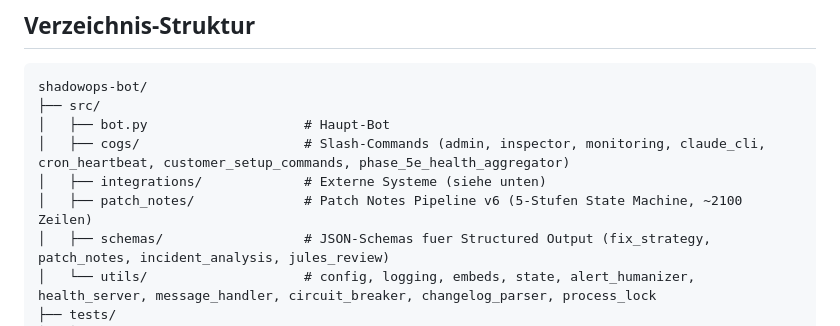
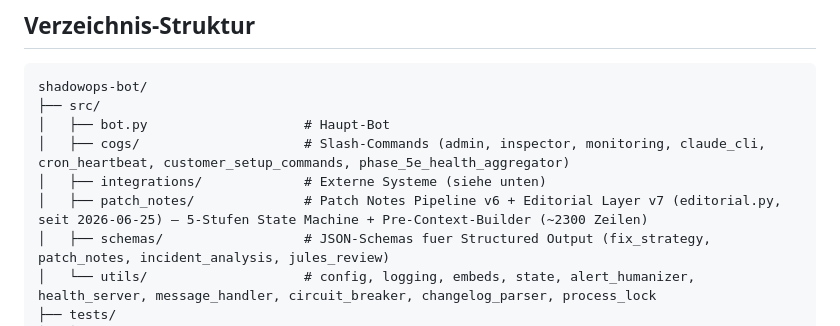
Before and after one commit to Commandershadow9/shadowops-bot, a Markdown page: CLAUDE.md, the part around one of its changes. Rendered like a GitHub page.

Commit message:
docs: Drift 2026-06-26 — v7 editorial.py + #317 Restschulden geschlossen

```diff
--- a/CLAUDE.md
+++ b/CLAUDE.md
@@ -44,7 +44,7 @@ shadowops-bot/
 │   ├── bot.py                    # Haupt-Bot
 │   ├── cogs/                     # Slash-Commands (admin, inspector, monitoring, claude_cli, cron_heartbeat, customer_setup_commands, phase_5e_health_aggregator)
 │   ├── integrations/             # Externe Systeme (siehe unten)
-│   ├── patch_notes/              # Patch Notes Pipeline v6 (5-Stufen State Machine, ~2100 Zeilen)
+│   ├── patch_notes/              # Patch Notes Pipeline v6 + Editorial Layer v7 (editorial.py, seit 2026-06-25) — 5-Stufen State Machine + Pre-Context-Builder (~2300 Zeilen)
 │   ├── schemas/                  # JSON-Schemas fuer Structured Output (fix_strategy, patch_notes, incident_analysis, jules_review)
 │   └── utils/                    # config, logging, embeds, state, alert_humanizer, health_server, message_handler, circuit_breaker, changelog_parser, process_lock
 ├── tests/
```
Also changed, not shown: other parts of CLAUDE.md (+4 -0 lines), .claude/rules/safety.md (+4 -3 lines).
